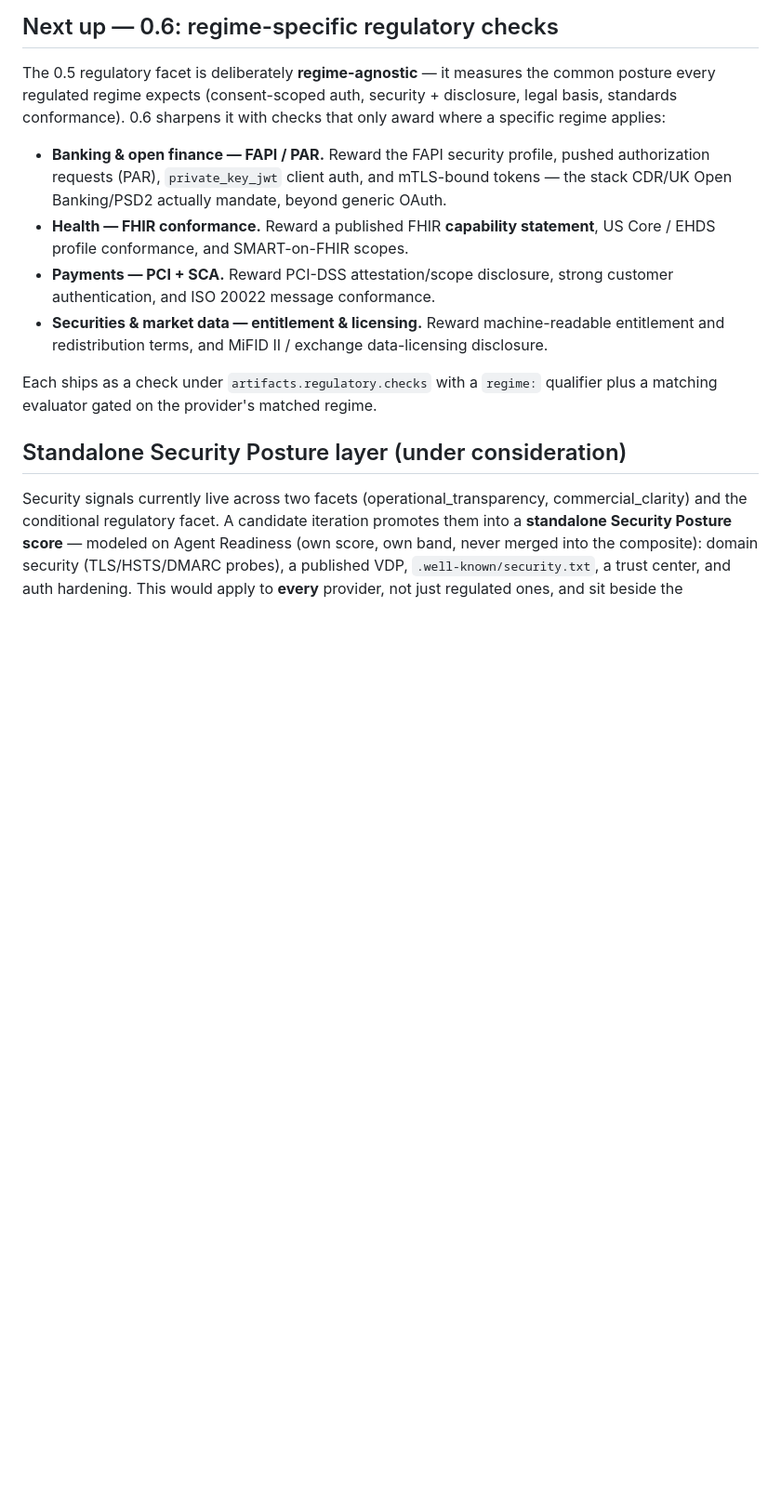
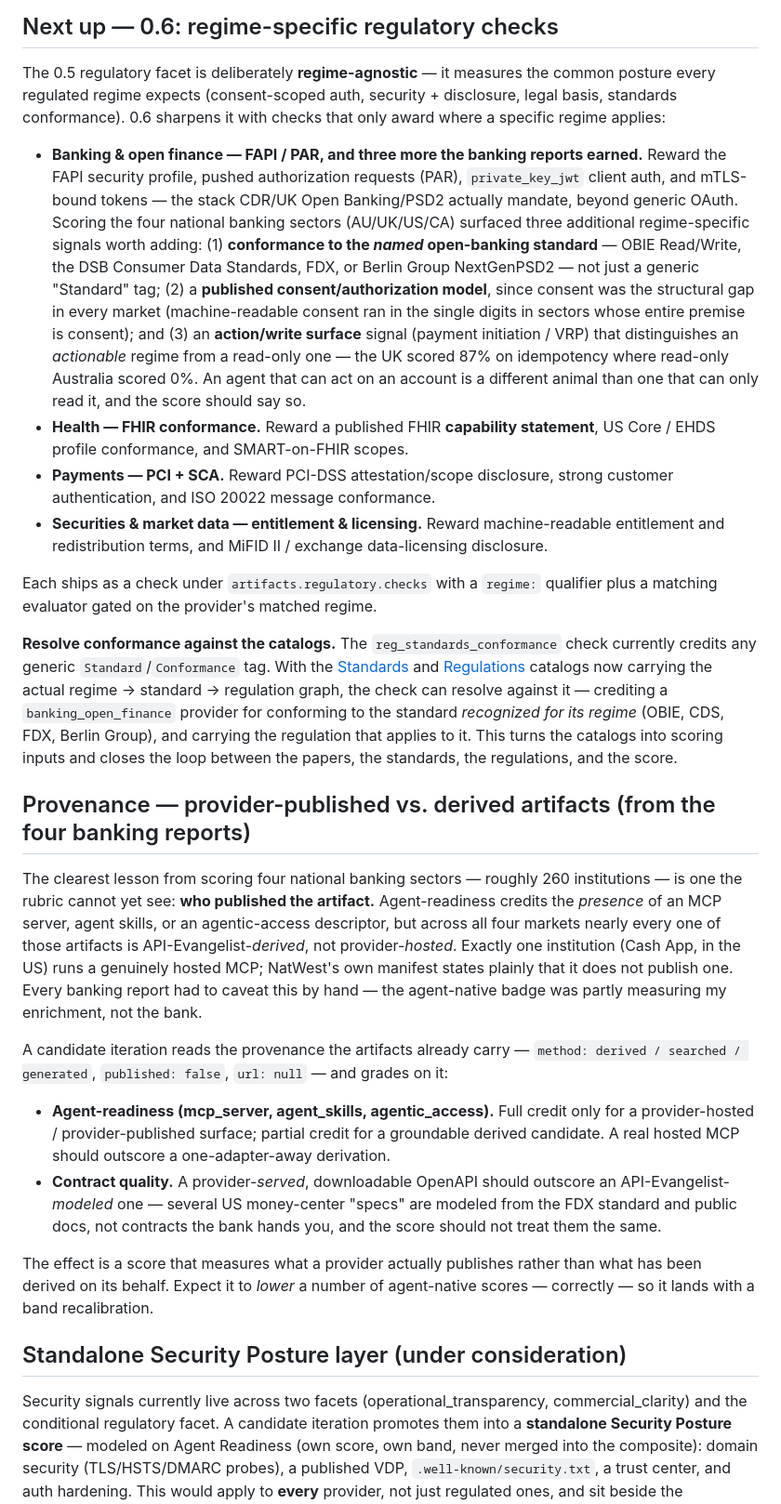
Before and after one commit to api-evangelist/kin-score, a Markdown page: ROADMAP.md, the part around the change. Shown at 93% size. GitHub-like rendering; blank space fills up the shorter version.

Commit message:
Roadmap: add provenance + three banking-specific regulatory signals for v0.6
From the four State of Banking APIs sector reports (AU/UK/US/CA):
- Provenance: grade provider-hosted vs API-Evangelist-derived artifacts
  (agent-readiness + contract quality) — the biggest cross-market learning.
- Enrich the 0.6 banking regime checks: named open-banking-standard conformance
  (OBIE/CDS/FDX/Berlin Group), a published consent model, and an action/write
  (payment initiation) surface distinguishing actionable from read-only regimes.
- Resolve reg_standards_conformance against the Standards + Regulations catalogs.

No rubric changes yet — roadmap only, for the v0.6 pass.

Co-Authored-By: Claude Opus 4.8 (1M context) <noreply@anthropic.com>

```diff
--- a/ROADMAP.md
+++ b/ROADMAP.md
@@ -11,9 +11,18 @@ The 0.5 regulatory facet is deliberately **regime-agnostic** — it measures the
 regulated regime expects (consent-scoped auth, security + disclosure, legal basis, standards
 conformance). 0.6 sharpens it with checks that only award where a specific regime applies:
 
-- **Banking & open finance — FAPI / PAR.** Reward the FAPI security profile, pushed authorization
-  requests (PAR), `private_key_jwt` client auth, and mTLS-bound tokens — the stack CDR/UK Open
-  Banking/PSD2 actually mandate, beyond generic OAuth.
+- **Banking & open finance — FAPI / PAR, and three more the banking reports earned.** Reward the
+  FAPI security profile, pushed authorization requests (PAR), `private_key_jwt` client auth, and
+  mTLS-bound tokens — the stack CDR/UK Open Banking/PSD2 actually mandate, beyond generic OAuth.
+  Scoring the four national banking sectors (AU/UK/US/CA) surfaced three additional regime-specific
+  signals worth adding: (1) **conformance to the *named* open-banking standard** — OBIE Read/Write,
+  the DSB Consumer Data Standards, FDX, or Berlin Group NextGenPSD2 — not just a generic "Standard"
+  tag; (2) a **published consent/authorization model**, since consent was the structural gap in every
+  market (machine-readable consent ran in the single digits in sectors whose entire premise is
+  consent); and (3) an **action/write surface** signal (payment initiation / VRP) that distinguishes
+  an *actionable* regime from a read-only one — the UK scored 87% on idempotency where read-only
+  Australia scored 0%. An agent that can act on an account is a different animal than one that can
+  only read it, and the score should say so.
 - **Health — FHIR conformance.** Reward a published FHIR **capability statement**, US Core / EHDS
   profile conformance, and SMART-on-FHIR scopes.
 - **Payments — PCI + SCA.** Reward PCI-DSS attestation/scope disclosure, strong customer
@@ -23,6 +32,38 @@ conformance). 0.6 sharpens it with checks that only award where a specific regim
 
 Each ships as a check under `artifacts.regulatory.checks` with a `regime:` qualifier plus a matching
 evaluator gated on the provider's matched regime.
+
+**Resolve conformance against the catalogs.** The `reg_standards_conformance` check currently credits
+any generic `Standard`/`Conformance` tag. With the [Standards](https://contracts.apievangelist.com)
+and [Regulations](https://regulations.apievangelist.com) catalogs now carrying the actual
+regime → standard → regulation graph, the check can resolve against it — crediting a
+`banking_open_finance` provider for conforming to the standard *recognized for its regime* (OBIE, CDS,
+FDX, Berlin Group), and carrying the regulation that applies to it. This turns the catalogs into
+scoring inputs and closes the loop between the papers, the standards, the regulations, and the score.
+
+## Provenance — provider-published vs. derived artifacts (from the four banking reports)
+
+The clearest lesson from scoring four national banking sectors — roughly 260 institutions — is one the
+rubric cannot yet see: **who published the artifact.** Agent-readiness credits the *presence* of an MCP
+server, agent skills, or an agentic-access descriptor, but across all four markets nearly every one of
+those artifacts is API-Evangelist-*derived*, not provider-*hosted*. Exactly one institution (Cash App,
+in the US) runs a genuinely hosted MCP; NatWest's own manifest states plainly that it does not publish
+one. Every banking report had to caveat this by hand — the agent-native badge was partly measuring my
+enrichment, not the bank.
+
+A candidate iteration reads the provenance the artifacts already carry — `method: derived / searched /
+generated`, `published: false`, `url: null` — and grades on it:
+
+- **Agent-readiness (mcp_server, agent_skills, agentic_access).** Full credit only for a
+  provider-hosted / provider-published surface; partial credit for a groundable derived candidate. A
+  real hosted MCP should outscore a one-adapter-away derivation.
+- **Contract quality.** A provider-*served*, downloadable OpenAPI should outscore an
+  API-Evangelist-*modeled* one — several US money-center "specs" are modeled from the FDX standard and
+  public docs, not contracts the bank hands you, and the score should not treat them the same.
+
+The effect is a score that measures what a provider actually publishes rather than what has been
+derived on its behalf. Expect it to *lower* a number of agent-native scores — correctly — so it lands
+with a band recalibration.
 
 ## Standalone Security Posture layer (under consideration)
 
```
